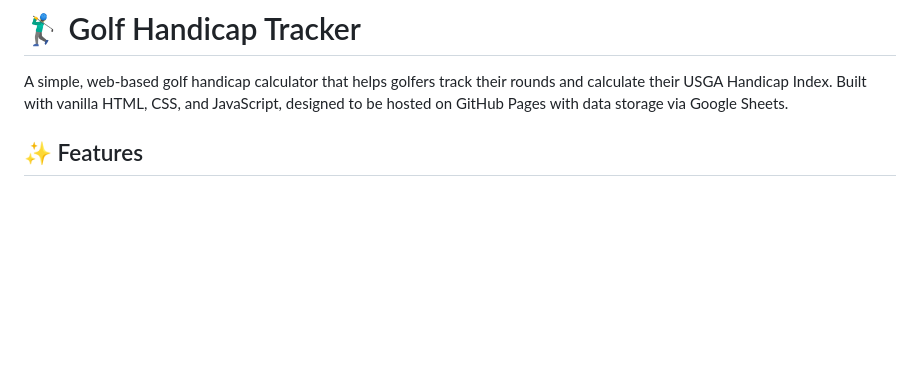
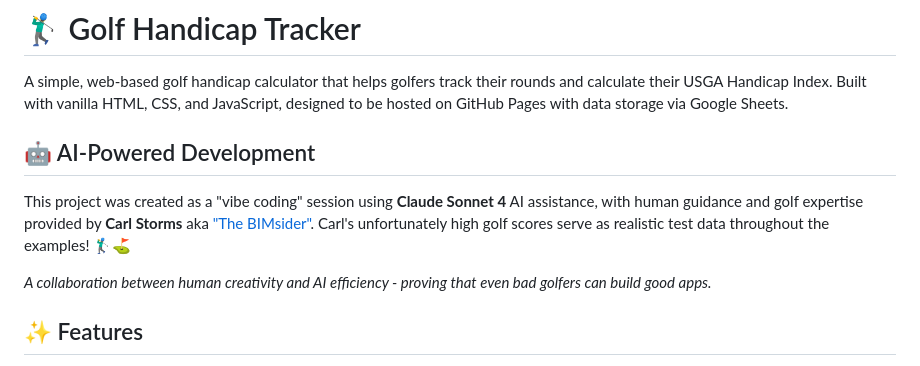
Before and after one commit to TheBIMsider/GHT, a Markdown page: README.md, the part around the change printed below. Drawn GitHub-style; blank space fills up the shorter version.

```diff
--- a/README.md
+++ b/README.md
@@ -1,6 +1,12 @@
 # 🏌️‍♂️ Golf Handicap Tracker
 
 A simple, web-based golf handicap calculator that helps golfers track their rounds and calculate their USGA Handicap Index. Built with vanilla HTML, CSS, and JavaScript, designed to be hosted on GitHub Pages with data storage via Google Sheets.
+
+## 🤖 AI-Powered Development
+
+This project was created as a "vibe coding" session using **Claude Sonnet 4** AI assistance, with human guidance and golf expertise provided by **Carl Storms** aka ["The BIMsider"](https://github.com/thebimssider). Carl's unfortunately high golf scores serve as realistic test data throughout the examples! 🏌️‍♂️⛳
+
+*A collaboration between human creativity and AI efficiency - proving that even bad golfers can build good apps.*
 
 ## ✨ Features
 
```
Also changed, not shown: other parts of README.md (+3 -3 lines).
